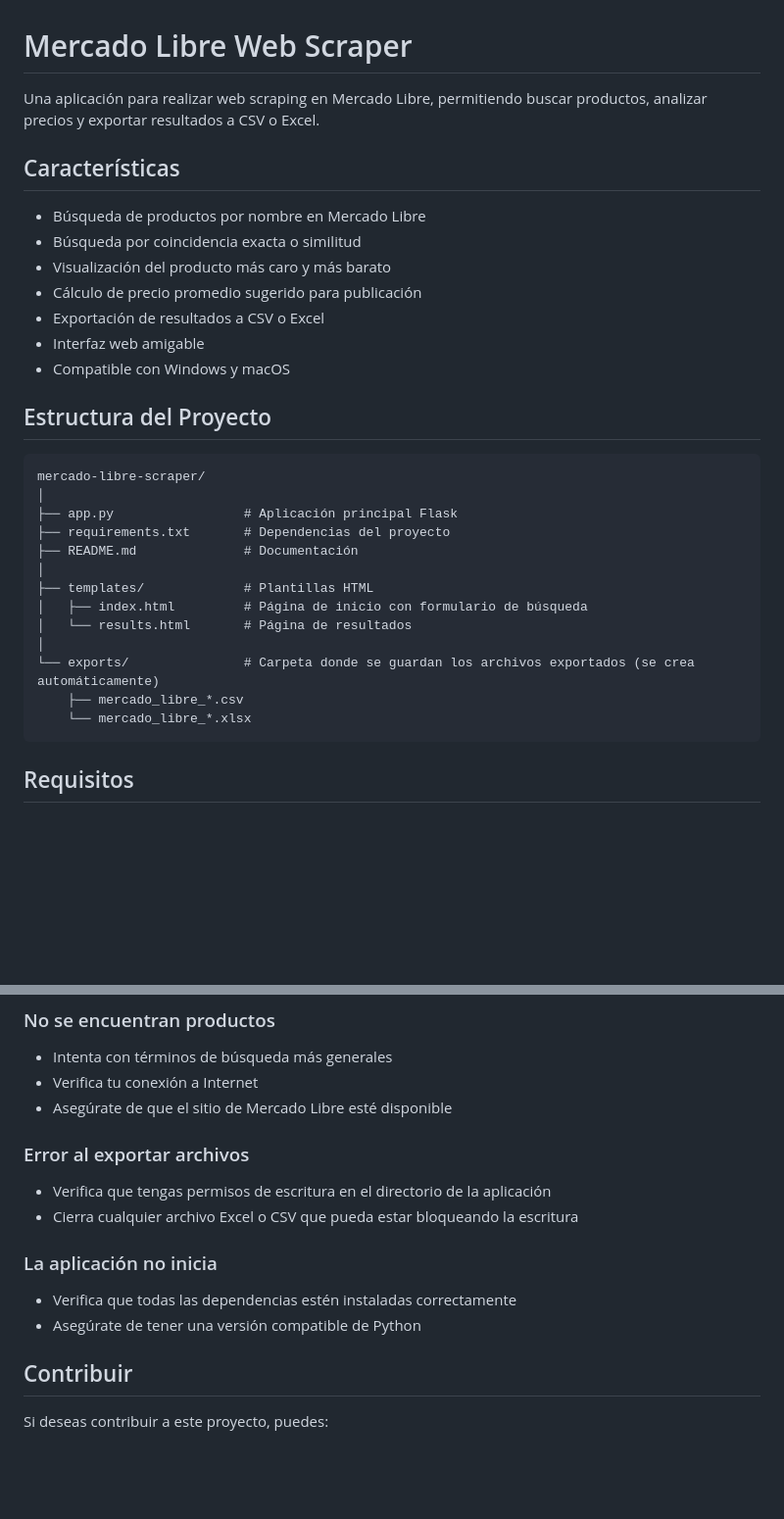
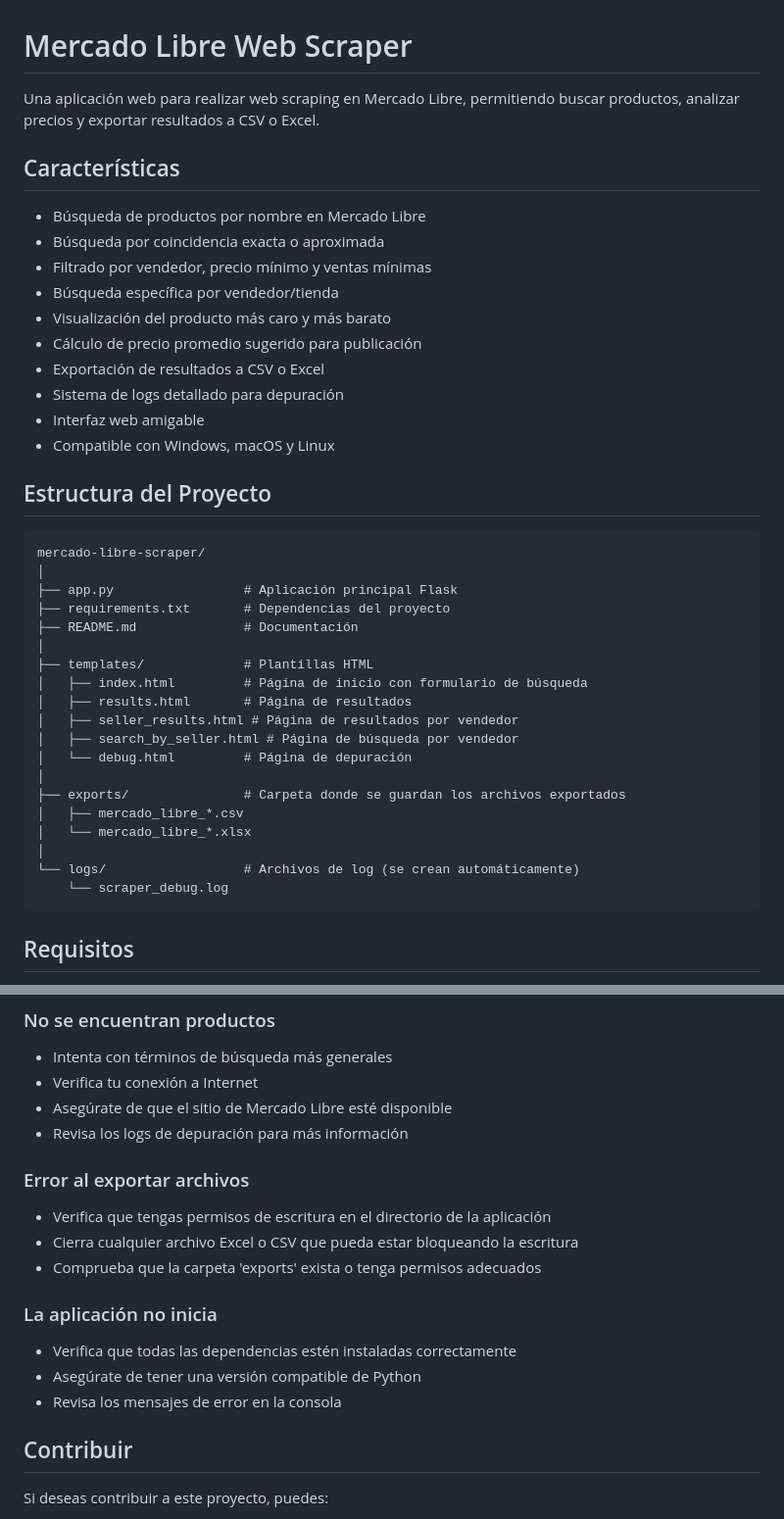
Before and after one commit to lucab3/mercado-libre-scraper, a Markdown page: README.md, 2 parts joined by grey strips. Shown at 98% size. GitHub-like rendering; blank space fills up the shorter version.

````diff
--- a/README.md
+++ b/README.md
@@ -1,16 +1,19 @@
 # Mercado Libre Web Scraper
 
-Una aplicación para realizar web scraping en Mercado Libre, permitiendo buscar productos, analizar precios y exportar resultados a CSV o Excel.
+Una aplicación web para realizar web scraping en Mercado Libre, permitiendo buscar productos, analizar precios y exportar resultados a CSV o Excel.
 
 ## Características
 
 - Búsqueda de productos por nombre en Mercado Libre
-- Búsqueda por coincidencia exacta o similitud
+- Búsqueda por coincidencia exacta o aproximada
+- Filtrado por vendedor, precio mínimo y ventas mínimas
+- Búsqueda específica por vendedor/tienda
 - Visualización del producto más caro y más barato
 - Cálculo de precio promedio sugerido para publicación
 - Exportación de resultados a CSV o Excel
+- Sistema de logs detallado para depuración
 - Interfaz web amigable
-- Compatible con Windows y macOS
+- Compatible con Windows, macOS y Linux
 
 ## Estructura del Proyecto
 
@@ -23,11 +26,17 @@ mercado-libre-scraper/
 │
 ├── templates/             # Plantillas HTML
 │   ├── index.html         # Página de inicio con formulario de búsqueda
-│   └── results.html       # Página de resultados
+│   ├── results.html       # Página de resultados
+│   ├── seller_results.html # Página de resultados por vendedor
+│   ├── search_by_seller.html # Página de búsqueda por vendedor
+│   └── debug.html         # Página de depuración
 │
-└── exports/               # Carpeta donde se guardan los archivos exportados (se crea automáticamente)
-    ├── mercado_libre_*.csv
-    └── mercado_libre_*.xlsx
+├── exports/               # Carpeta donde se guardan los archivos exportados
+│   ├── mercado_libre_*.csv
+│   └── mercado_libre_*.xlsx
+│
+└── logs/                  # Archivos de log (se crean automáticamente)
+    └── scraper_debug.log
 ```
 
 ## Requisitos
@@ -99,16 +142,19 @@ python app.py
 - Intenta con términos de búsqueda más generales
 - Verifica tu conexión a Internet
 - Asegúrate de que el sitio de Mercado Libre esté disponible
+- Revisa los logs de depuración para más información
 
 ### Error al exportar archivos
 
 - Verifica que tengas permisos de escritura en el directorio de la aplicación
 - Cierra cualquier archivo Excel o CSV que pueda estar bloqueando la escritura
+- Comprueba que la carpeta 'exports' exista o tenga permisos adecuados
 
 ### La aplicación no inicia
 
 - Verifica que todas las dependencias estén instaladas correctamente
 - Asegúrate de tener una versión compatible de Python
+- Revisa los mensajes de error en la consola
 
 ## Contribuir
 
````
Also changed, not shown: other parts of README.md (+44 -10 lines).
